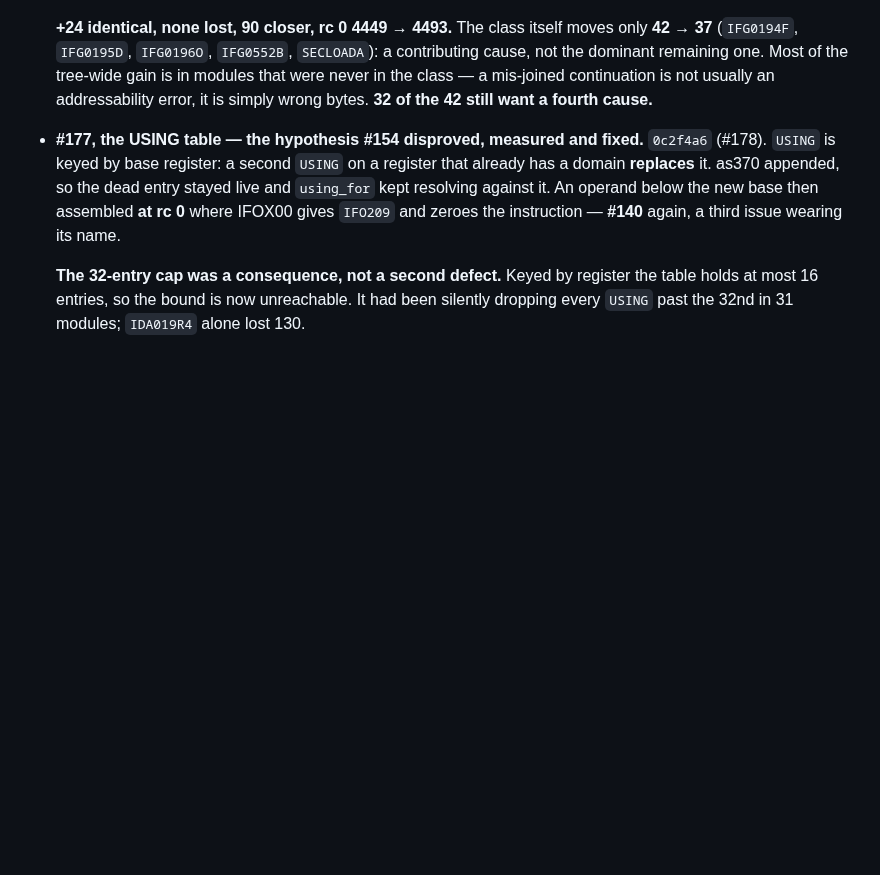
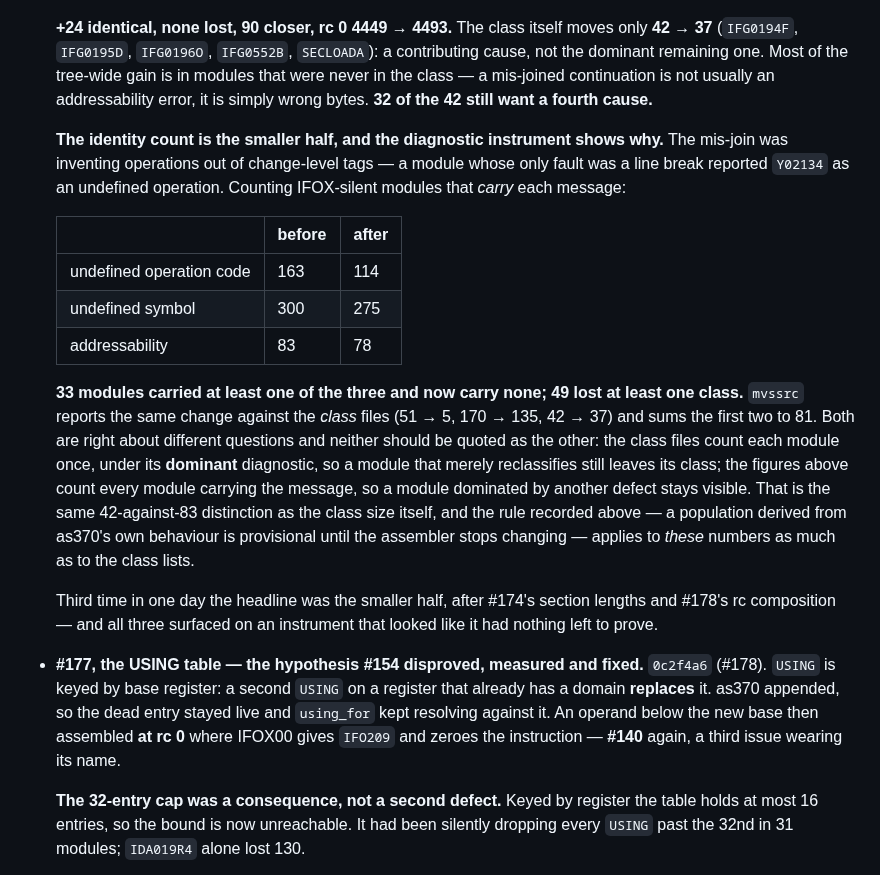
Before and after one commit to mvslovers/cc370, a Markdown page: TODO.md, the part around the change. Drawn GitHub-style; blank space fills up the shorter version.

Commit message:
docs: #180's diagnostic reach, and which count answers which question
The +24 identities recorded for the continuation-join fix are the smaller
half. The mis-join invented operations out of change-level tags, so
modules whose only fault was a line break reported an undefined operation.
Counting IFOX-silent modules that carry each message: undefined operation
163 -> 114, undefined symbol 300 -> 275, addressability 83 -> 78; 33
modules carried at least one and now carry none, 49 lost at least one.

mvssrc measures the same change against the class files (51 -> 5,
170 -> 135, 42 -> 37). Both are right about different questions: the class
files count each module once under its dominant diagnostic, these count
every module carrying the message. Records the distinction so neither is
quoted as the other.

```diff
--- a/TODO.md
+++ b/TODO.md
@@ -710,6 +710,33 @@ Pointers only. The reasoning lives in the issues and their PRs.
   continuation is not usually an addressability error, it is simply wrong bytes.
   **32 of the 42 still want a fourth cause.**
 
+  **The identity count is the smaller half, and the diagnostic instrument shows
+  why.** The mis-join was inventing operations out of change-level tags — a
+  module whose only fault was a line break reported `Y02134` as an undefined
+  operation. Counting IFOX-silent modules that *carry* each message:
+
+  | | before | after |
+  |---|---|---|
+  | undefined operation code | 163 | 114 |
+  | undefined symbol | 300 | 275 |
+  | addressability | 83 | 78 |
+
+  **33 modules carried at least one of the three and now carry none; 49 lost at
+  least one class.** `mvssrc` reports the same change against the *class* files
+  (51 → 5, 170 → 135, 42 → 37) and sums the first two to 81. Both are right about
+  different questions and neither should be quoted as the other: the class files
+  count each module once, under its **dominant** diagnostic, so a module that
+  merely reclassifies still leaves its class; the figures above count every
+  module carrying the message, so a module dominated by another defect stays
+  visible. That is the same 42-against-83 distinction as the class size itself,
+  and the rule recorded above — a population derived from as370's own behaviour
+  is provisional until the assembler stops changing — applies to *these* numbers
+  as much as to the class lists.
+
+  Third time in one day the headline was the smaller half, after #174's section
+  lengths and #178's rc composition — and all three surfaced on an instrument
+  that looked like it had nothing left to prove.
+
 - **#177, the USING table — the hypothesis #154 disproved, measured and fixed.**
   `0c2f4a6` (#178). `USING` is keyed by base register: a second `USING` on a
   register that already has a domain **replaces** it. as370 appended, so the
```
